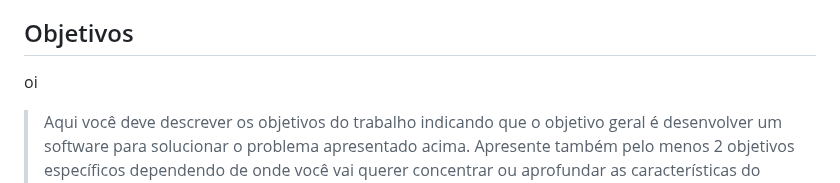
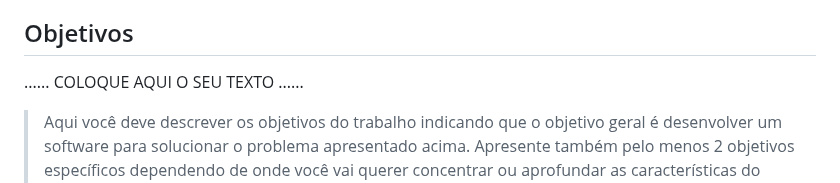
Before and after one commit to ICEI-PUCMinas-PSG-SI-TI/tiaw_2023-1-inforua, a Markdown page: Docs/relatorio |/Relatorio Tecnico - TEMPLATE.md, the part around the change. GitHub-like rendering.

```diff
--- a/Docs/relatorio - Brasil |/Relatorio Tecnico - TEMPLATE.md
+++ b/Docs/relatorio |/Relatorio Tecnico - TEMPLATE.md
@@ -57,7 +57,7 @@ O problema que afeta os indivíduos é a frustação com a falta de informaçõe
 
 ## Objetivos
 
-oi
+......  COLOQUE AQUI O SEU TEXTO ......
 
 > Aqui você deve descrever os objetivos do trabalho indicando que o
 > objetivo geral é desenvolver um software para solucionar o problema
```
